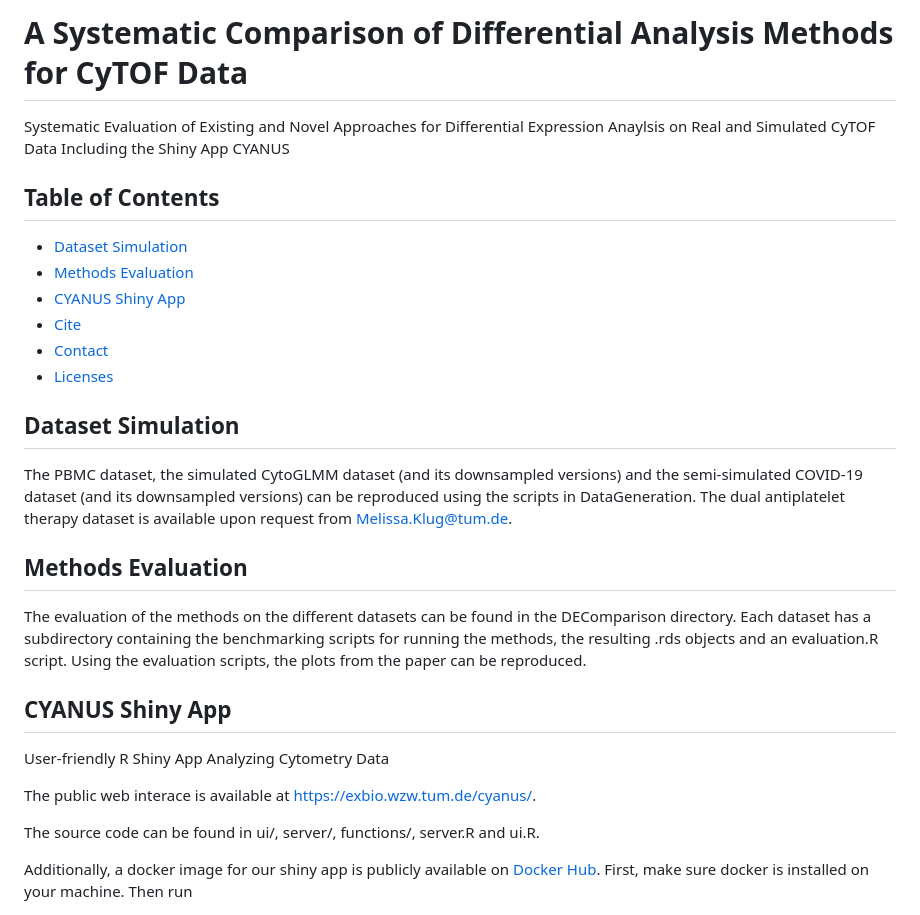
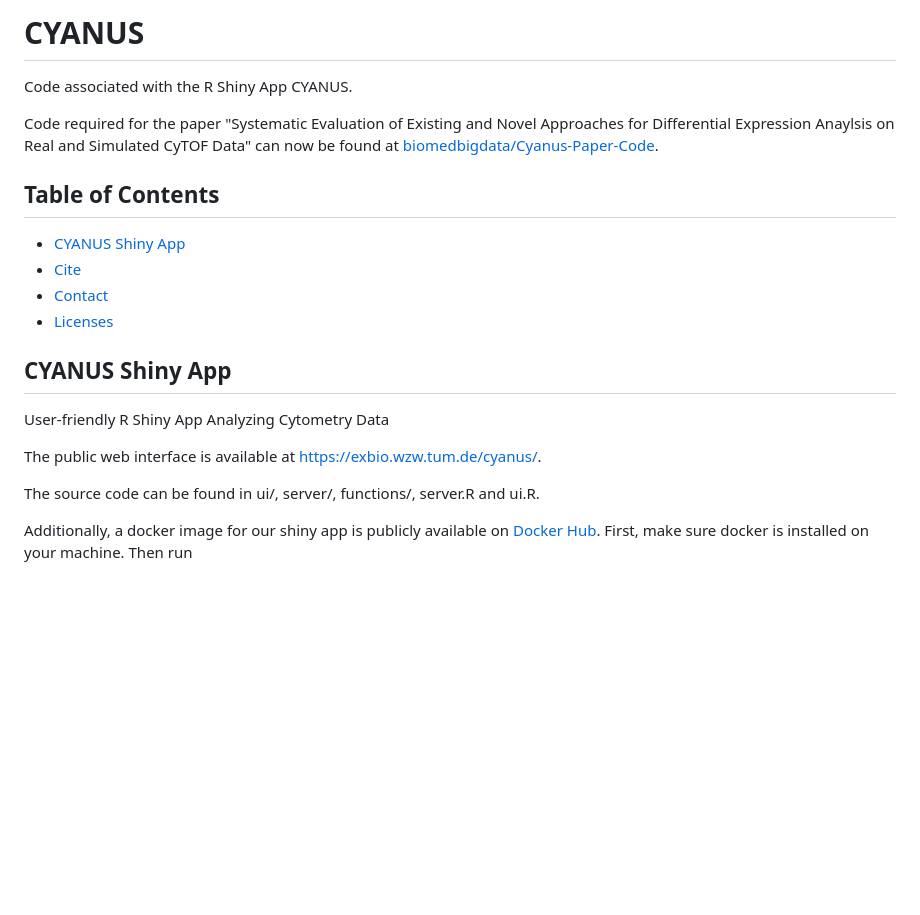
Before and after one commit to daisybio/cyanus, a Markdown page: README.md, the part around the change. Drawn GitHub-style; blank space fills up the shorter version.

```diff
--- a/README.md
+++ b/README.md
@@ -1,31 +1,22 @@
-# A Systematic Comparison of Differential Analysis Methods for CyTOF Data
+# CYANUS
 
-Systematic Evaluation of Existing and Novel Approaches for Differential Expression Anaylsis on Real and Simulated CyTOF Data Including the Shiny App CYANUS
+Code associated with the R Shiny App CYANUS.
 
+Code required for the paper "Systematic Evaluation of Existing and Novel Approaches for Differential Expression Anaylsis on Real and Simulated CyTOF Data" can now be found at [biomedbigdata/Cyanus-Paper-Code](https://github.com/biomedbigdata/Cyanus-Paper-Code).
 
 
 ## Table of Contents
-* [Dataset Simulation](#dataset-simulation)
-* [Methods Evaluation](#methods-evaluation)
 * [CYANUS Shiny App](#cyanus-shiny-app)
 * [Cite](#cite)
 * [Contact](#contact)
 * [Licenses](#licenses)
 
 
-## Dataset Simulation
-The PBMC dataset, the simulated CytoGLMM dataset (and its downsampled versions) and the semi-simulated COVID-19 dataset (and its downsampled versions) can be reproduced using the scripts in DataGeneration. The dual antiplatelet therapy dataset is available upon request from Melissa.Klug@tum.de.
-
-
-## Methods Evaluation
-The evaluation of the methods on the different datasets can be found in the DEComparison directory. Each dataset has a subdirectory containing the benchmarking scripts for running the methods, the resulting .rds objects and an evaluation.R script. Using the evaluation scripts, the plots from the paper can be reproduced.
-
-
 ## CYANUS Shiny App
 
 User-friendly R Shiny App Analyzing Cytometry Data
 
-The public web interace is available at https://exbio.wzw.tum.de/cyanus/.
+The public web interface is available at https://exbio.wzw.tum.de/cyanus/.
 
 The source code can be found in ui/, server/, functions/, server.R and ui.R.
 
```
